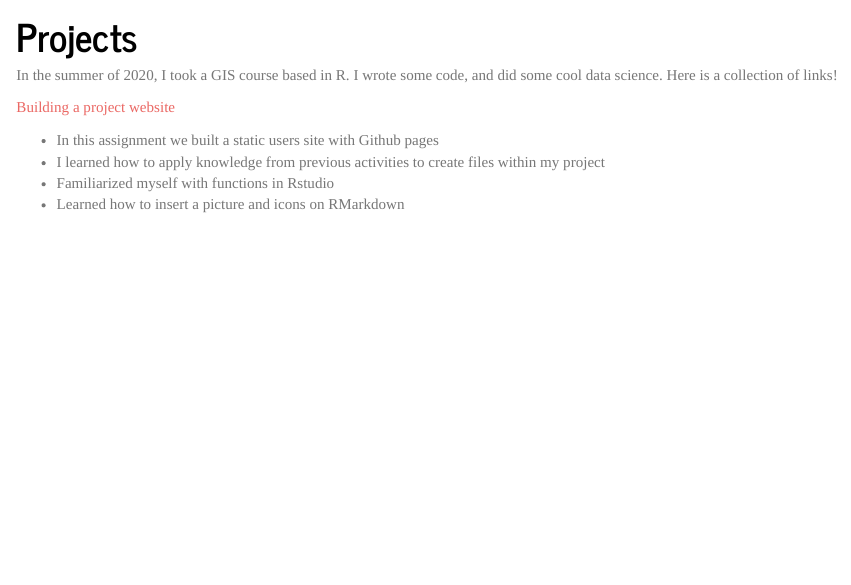
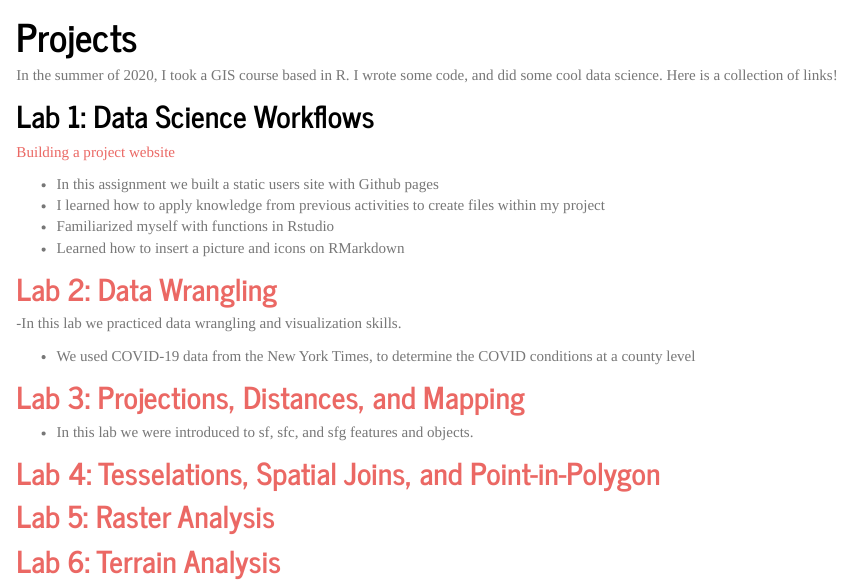
Before and after one commit to LeslieAlonzo98/LeslieAlonzo98, an R Markdown document (geog176A.Rmd): the page in a window 1100 px wide, from 70 px down. The pictures show the output file geog176A.html that the author committed with the source, opened offline; library style sheets and scripts come from the installed R packages.

Commit message:
safety commit

```diff
--- a/geog176A.Rmd
+++ b/geog176A.Rmd
@@ -3,9 +3,30 @@ title: "Projects"
 ---
 In the summer of 2020, I took a GIS course based in R. I wrote some code, and did some cool data science. Here is a collection of links!
 
+## Lab 1: Data Science Workflows
 [Building a project website](https://github.com/LeslieAlonzo98/LeslieAlonzo98)
 
 - In this assignment we built a static users site with Github pages
 - I learned how to apply knowledge from previous activities to create files within my project
 - Familiarized myself with functions in Rstudio
 - Learned how to insert a picture and icons on RMarkdown
+
+
+## [Lab 2: Data Wrangling](https://LeslieAlonzo98.github.io/geog-176A-labs/docs/lab-02.html)
+
+-In this lab we practiced data wrangling and visualization skills.
+
+- We used COVID-19 data from the New York Times, to determine the COVID conditions at a county level
+
+-We were introduced to new libraries such as readxl and zoo.
+
+
+## [Lab 3: Projections, Distances, and Mapping](https://LeslieAlonzo98.github.io/geog-176A-labs/docs/lab-03.html)
+
+- In this lab we were introduced to sf, sfc, and sfg features and objects.
+
+- I learned how to install github libraries that would allow us to read in US boundary data.
+
+-I learned how to further edit our gg plots to be more descriptive of the data we are representing.
+
+## [Lab 4: Tesselations, Spatial Joins, and Point-in-Polygon](https://LeslieAlonzo98.github.io/geog-176A-labs/docs/lab-04.html)
@@ -11,0 +40,4 @@ In the summer of 2020, I took a GIS course based in R. I wrote some code, and di
+## [Lab 5: Raster Analysis](https://LeslieAlonzo98.github.io/geog-176A-labs/docs/lab-05.html)
+
+- I learned how to id
+## [Lab 6: Terrain Analysis](https://LeslieAlonzo98.github.io/geog-176A-labs/docs/lab-06.html)
```
Also changed, not shown: CV.Rmd (+2 -2 lines), geog176A.html, geog176A.Rmd (7 more changed lines), 1 other file.
